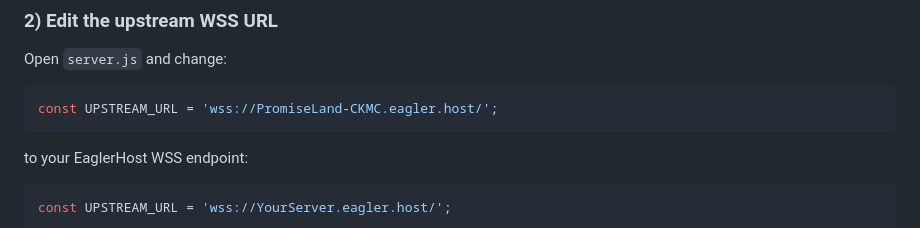
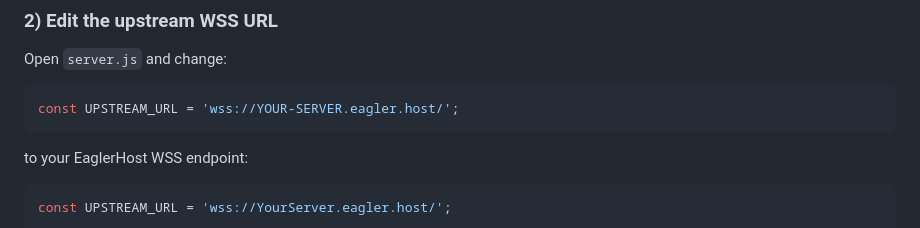
Before and after one commit to lukasbonthy/EaglerLink, a Markdown page: README.md, the part around the change. Rendered like a GitHub page.

`````diff
--- a/README.md
+++ b/README.md
@@ -39,7 +39,7 @@ Click **Fork** on GitHub so you have your own copy.
 Open `server.js` and change:
 
 ```js
-const UPSTREAM_URL = 'wss://PromiseLand-CKMC.eagler.host/';
+const UPSTREAM_URL = 'wss://YOUR-SERVER.eagler.host/';
 ````
 
 to your EaglerHost WSS endpoint:
`````
